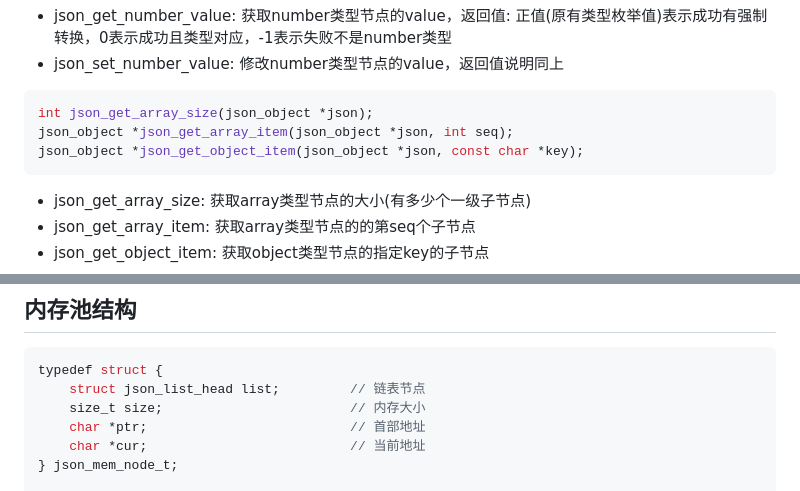
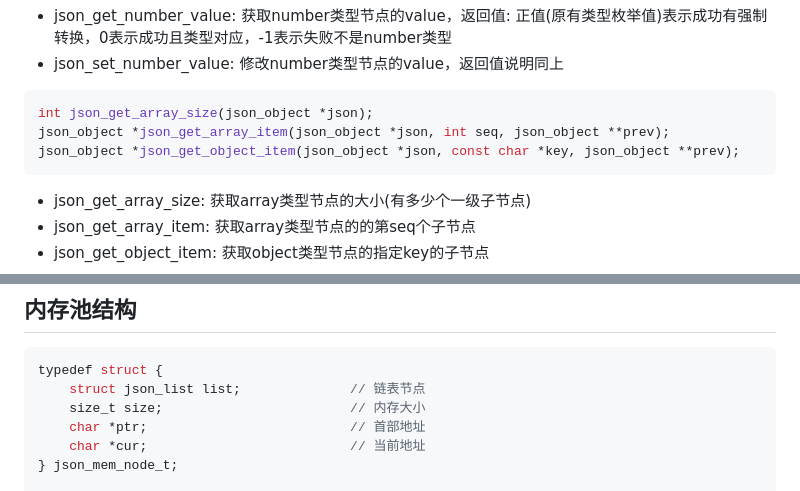
Before and after one commit to lengjingzju/json, a Markdown page: README_zh-cn.md, 2 parts joined by grey strips. Drawn GitHub-style.

````diff
--- a/README_zh-cn.md
+++ b/README_zh-cn.md
@@ -229,8 +233,8 @@ static inline int json_set_double_value(json_object *json, double value);
 
 ```c
 int json_get_array_size(json_object *json);
-json_object *json_get_array_item(json_object *json, int seq);
-json_object *json_get_object_item(json_object *json, const char *key);
+json_object *json_get_array_item(json_object *json, int seq, json_object **prev);
+json_object *json_get_object_item(json_object *json, const char *key, json_object **prev);
 ```
 
 * json_get_array_size: 获取array类型节点的大小(有多少个一级子节点)
@@ -319,7 +323,7 @@ static inline int json_add_string_to_object(json_object *object, json_string_t *
 
 ```c
 typedef struct {
-    struct json_list_head list;         // 链表节点
+    struct json_list list;              // 链表节点
     size_t size;                        // 内存大小
     char *ptr;                          // 首部地址
     char *cur;                          // 当前地址
````
Also changed, not shown: other parts of README_zh-cn.md (+10 -6 lines), test_result/test_for_aarch64.png, test_result/test_for_x86_64.png, 4 other files.
